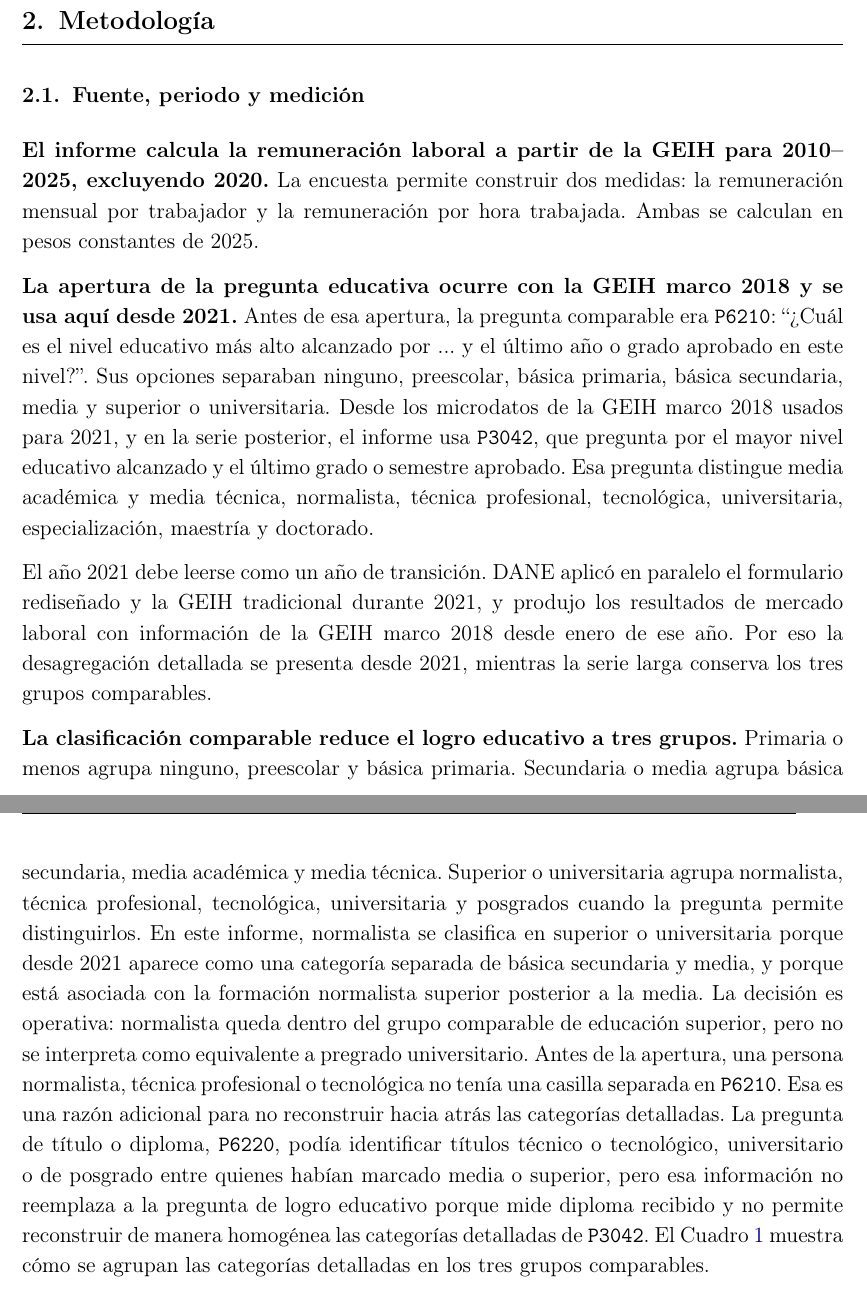
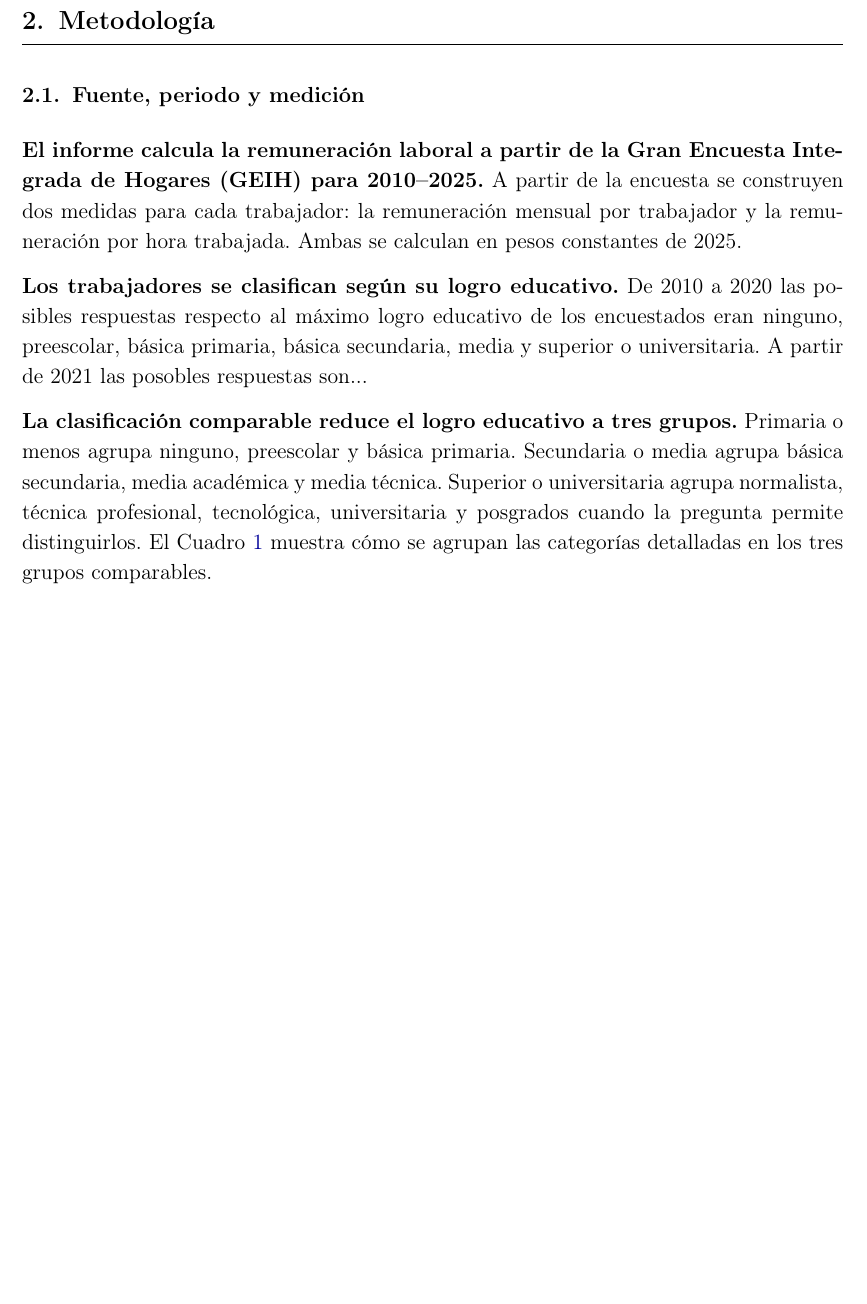
Before and after one commit to oliverpardo1979/Informe_Educacion, a LaTeX document (main.tex, which reads Paper/sections/CuerpoInformeRemuneracionEducacionGEIH.tex): two parts of pages 5 and 6 of 29 before the commit and part of page 5 of 29 after it, the two joined at a grey line, cut so that both start at the same text, the shorter picture padded with empty space. Compiled offline with pdfLaTeX.

Commit message:
Edits 2.1

```diff
--- a/Paper/sections/CuerpoInformeRemuneracionEducacionGEIH.tex
+++ b/Paper/sections/CuerpoInformeRemuneracionEducacionGEIH.tex
@@ -17,13 +17,11 @@
 
 \subsection{Fuente, periodo y medición}
 
-\textbf{El informe calcula la remuneración laboral a partir de la GEIH para 2010--2025, excluyendo 2020.} La encuesta permite construir dos medidas: la remuneración mensual por trabajador y la remuneración por hora trabajada. Ambas se calculan en pesos constantes de 2025.
+\textbf{El informe calcula la remuneración laboral a partir de la Gran Encuesta Integrada de Hogares (GEIH) para 2010--2025.} A partir de la encuesta se construyen dos medidas para cada trabajador: la remuneración mensual por trabajador y la remuneración por hora trabajada. Ambas se calculan en pesos constantes de 2025.
 
-\textbf{La apertura de la pregunta educativa ocurre con la GEIH marco 2018 y se usa aquí desde 2021.} Antes de esa apertura, la pregunta comparable era \texttt{P6210}: ``¿Cuál es el nivel educativo más alto alcanzado por ... y el último año o grado aprobado en este nivel?''. Sus opciones separaban ninguno, preescolar, básica primaria, básica secundaria, media y superior o universitaria. Desde los microdatos de la GEIH marco 2018 usados para 2021, y en la serie posterior, el informe usa \texttt{P3042}, que pregunta por el mayor nivel educativo alcanzado y el último grado o semestre aprobado. Esa pregunta distingue media académica y media técnica, normalista, técnica profesional, tecnológica, universitaria, especialización, maestría y doctorado.
+\textbf{Los trabajadores se clasifican según su logro educativo.} De 2010 a 2020 las posibles respuestas respecto al máximo logro educativo de los encuestados eran ninguno, preescolar, básica primaria, básica secundaria, media y superior o universitaria. A partir de 2021 las posobles respuestas son...
 
-El año 2021 debe leerse como un año de transición. DANE aplicó en paralelo el formulario rediseñado y la GEIH tradicional durante 2021, y produjo los resultados de mercado laboral con información de la GEIH marco 2018 desde enero de ese año. Por eso la desagregación detallada se presenta desde 2021, mientras la serie larga conserva los tres grupos comparables.
-
-\textbf{La clasificación comparable reduce el logro educativo a tres grupos.} Primaria o menos agrupa ninguno, preescolar y básica primaria. Secundaria o media agrupa básica secundaria, media académica y media técnica. Superior o universitaria agrupa normalista, técnica profesional, tecnológica, universitaria y posgrados cuando la pregunta permite distinguirlos. En este informe, normalista se clasifica en superior o universitaria porque desde 2021 aparece como una categoría separada de básica secundaria y media, y porque está asociada con la formación normalista superior posterior a la media. La decisión es operativa: normalista queda dentro del grupo comparable de educación superior, pero no se interpreta como equivalente a pregrado universitario. Antes de la apertura, una persona normalista, técnica profesional o tecnológica no tenía una casilla separada en \texttt{P6210}. Esa es una razón adicional para no reconstruir hacia atrás las categorías detalladas. La pregunta de título o diploma, \texttt{P6220}, podía identificar títulos técnico o tecnológico, universitario o de posgrado entre quienes habían marcado media o superior, pero esa información no reemplaza a la pregunta de logro educativo porque mide diploma recibido y no permite reconstruir de manera homogénea las categorías detalladas de \texttt{P3042}. El Cuadro \ref{tab:mapeo_logros_educativos} muestra cómo se agrupan las categorías detalladas en los tres grupos comparables.
+\textbf{La clasificación comparable reduce el logro educativo a tres grupos.} Primaria o menos agrupa ninguno, preescolar y básica primaria. Secundaria o media agrupa básica secundaria, media académica y media técnica. Superior o universitaria agrupa normalista, técnica profesional, tecnológica, universitaria y posgrados cuando la pregunta permite distinguirlos. El Cuadro \ref{tab:mapeo_logros_educativos} muestra cómo se agrupan las categorías detalladas en los tres grupos comparables.
 
 \begin{table}[H]
 \centering
```
